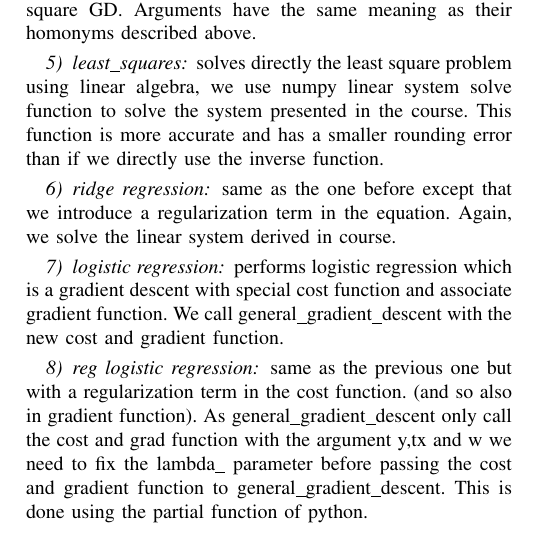
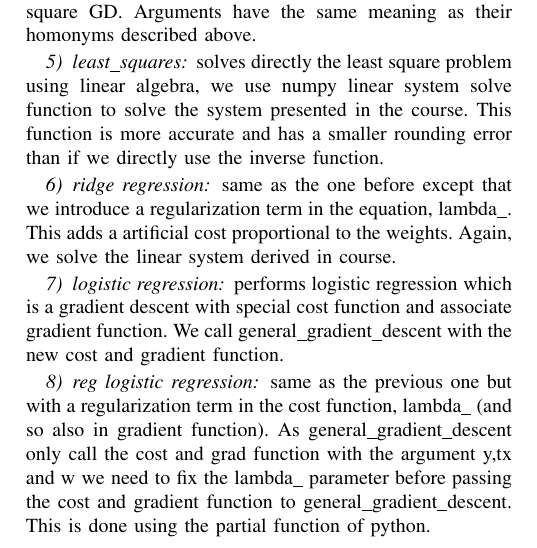
Before and after one commit to robines-wins/MLO-project1, a LaTeX paper (report/51_report.tex): part of one column of page 1 of 2, cut so that both start at the same text. Compiled offline with pdfLaTeX.

Commit message:
on parle rapidement de lambda dans ridge regression et dans Reg log reg. Une description plus complete est dans parameters

```diff
--- a/report/51_report.tex
+++ b/report/51_report.tex
@@ -72,14 +72,14 @@ solves directly the least square problem using linear algebra, we use numpy line
 
 \subsubsection{ridge regression}
 
-same as the one before except that we introduce a regularization term in the equation. Again, we solve the linear system derived in course.
+same as the one before except that we introduce a regularization term in the equation, lambda\_. This adds a artificial cost proportional to the weights. Again, we solve the linear system derived in course.
 
 \subsubsection{logistic regression}
 
 performs logistic regression which is a gradient descent with special cost function and associate gradient function. We call general\_gradient\_descent with the new cost and gradient function.
 
 \subsubsection{reg logistic regression}
-same as the previous one but with a regularization term in the cost function. (and so also in gradient function). As general\_gradient\_descent only call the cost and grad function with the argument y,tx and w we need to fix the lambda\_ parameter before passing the cost and gradient function to general\_gradient\_descent. This is done using the partial function of python.
+same as the previous one but with a regularization term in the cost function, lambda\_ (and so also in gradient function). As general\_gradient\_descent only call the cost and grad function with the argument y,tx and w we need to fix the lambda\_ parameter before passing the cost and gradient function to general\_gradient\_descent. This is done using the partial function of python.
 
 \subsection{Parameters}
 There are multiple parameters in the project which can be tuned.
```
Also changed, not shown: report/51_report.tex (2 more changed lines).
